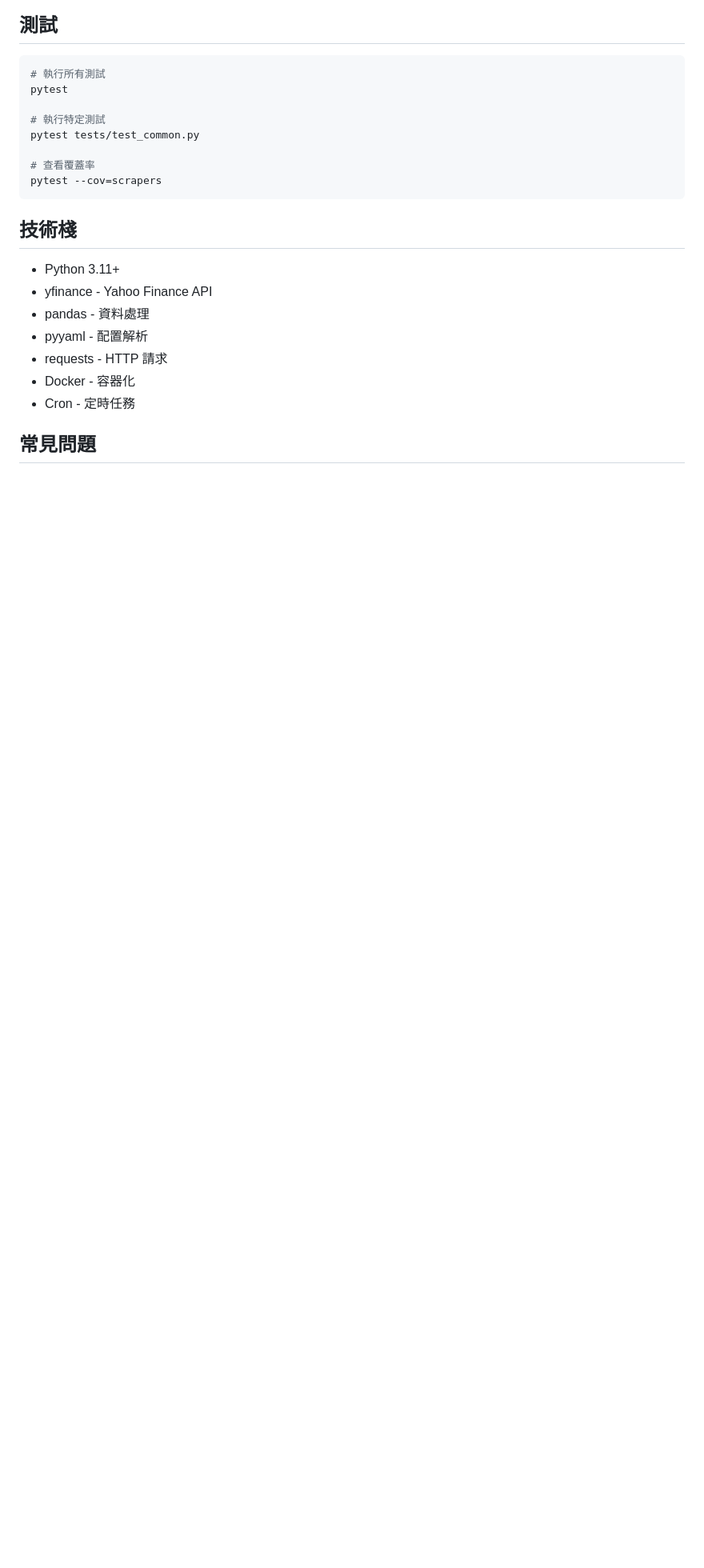
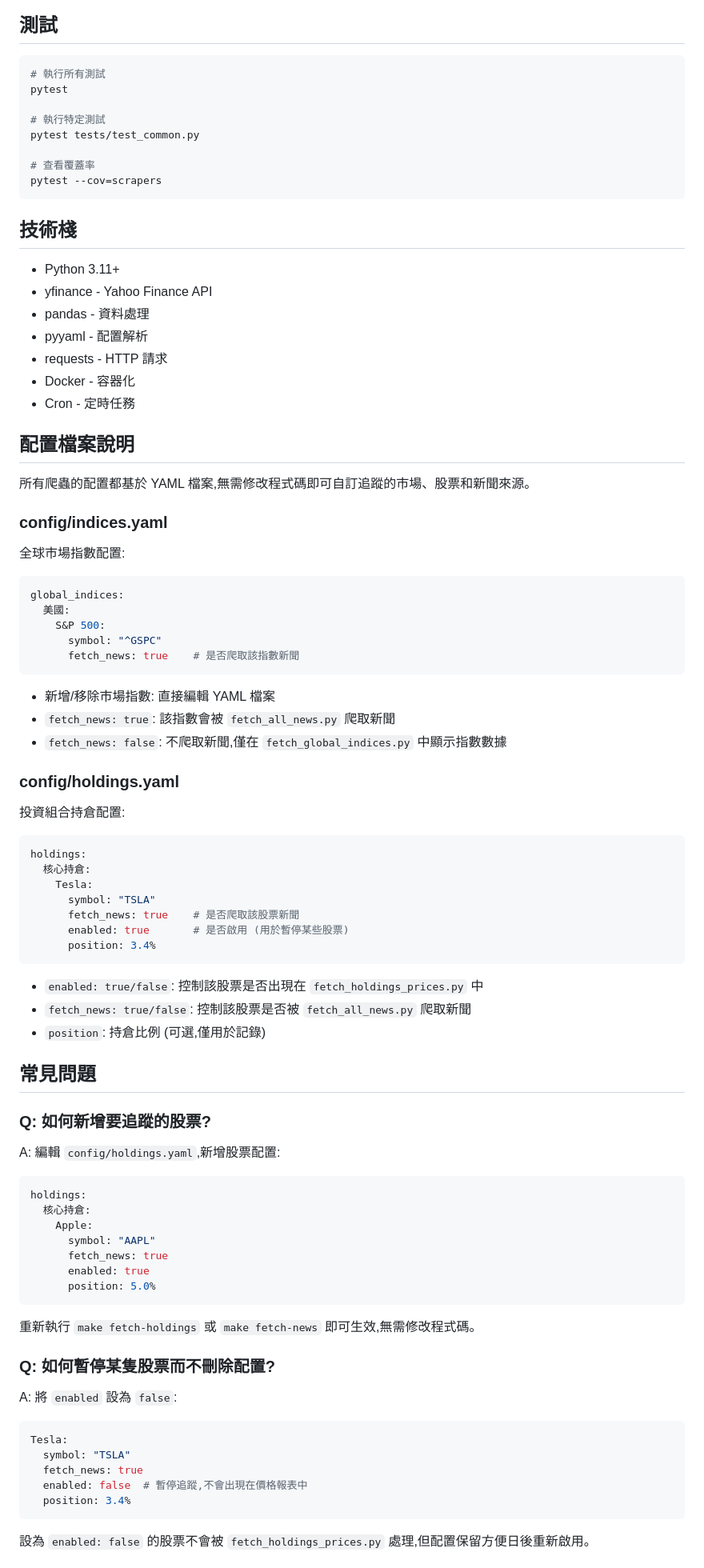
Before and after one commit to mhhung666/market-intelligence-system, a Markdown page: README.md, the part around the change printed below. Shown: that part at 80% size. Drawn GitHub-style; blank space fills up the shorter version.

````diff
--- a/README.md
+++ b/README.md
@@ -257,4 +333,71 @@ pytest --cov=scrapers
 - Docker - 容器化
 - Cron - 定時任務
 
+## 配置檔案說明
+
+所有爬蟲的配置都基於 YAML 檔案,無需修改程式碼即可自訂追蹤的市場、股票和新聞來源。
+
+### config/indices.yaml
+
+全球市場指數配置:
+
+```yaml
+global_indices:
+  美國:
+    S&P 500:
+      symbol: "^GSPC"
+      fetch_news: true    # 是否爬取該指數新聞
+```
+
+- 新增/移除市場指數: 直接編輯 YAML 檔案
+- `fetch_news: true`: 該指數會被 `fetch_all_news.py` 爬取新聞
+- `fetch_news: false`: 不爬取新聞,僅在 `fetch_global_indices.py` 中顯示指數數據
+
+### config/holdings.yaml
+
+投資組合持倉配置:
+
+```yaml
+holdings:
+  核心持倉:
+    Tesla:
+      symbol: "TSLA"
+      fetch_news: true    # 是否爬取該股票新聞
+      enabled: true       # 是否啟用 (用於暫停某些股票)
+      position: 3.4%
+```
+
+- `enabled: true/false`: 控制該股票是否出現在 `fetch_holdings_prices.py` 中
+- `fetch_news: true/false`: 控制該股票是否被 `fetch_all_news.py` 爬取新聞
+- `position`: 持倉比例 (可選,僅用於記錄)
+
 ## 常見問題
+
+### Q: 如何新增要追蹤的股票?
+
+A: 編輯 `config/holdings.yaml`,新增股票配置:
+```yaml
+holdings:
+  核心持倉:
+    Apple:
+      symbol: "AAPL"
+      fetch_news: true
+      enabled: true
+      position: 5.0%
+```
+
+重新執行 `make fetch-holdings` 或 `make fetch-news` 即可生效,無需修改程式碼。
+
+### Q: 如何暫停某隻股票而不刪除配置?
+
+A: 將 `enabled` 設為 `false`:
+```yaml
+Tesla:
+  symbol: "TSLA"
+  fetch_news: true
+  enabled: false  # 暫停追蹤,不會出現在價格報表中
+  position: 3.4%
+```
+
+設為 `enabled: false` 的股票不會被 `fetch_holdings_prices.py` 處理,但配置保留方便日後重新啟用。
+
````
Also changed, not shown: other parts of README.md (+116 -18 lines), TODO.md (+1 -0 lines).
